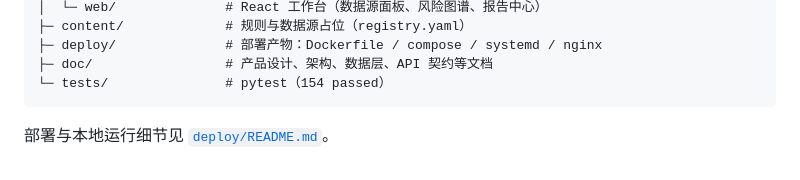
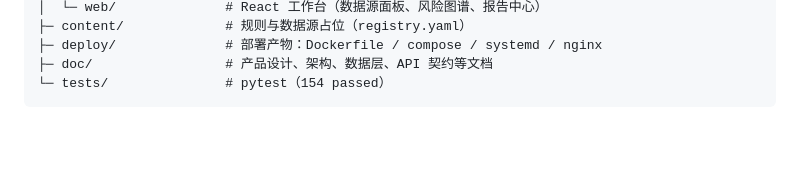
Before and after one commit to MiLab-Bit/BizAtlas, a Markdown page: README.md, the part around the change. Rendered like a GitHub page; blank space fills up the shorter version.

Commit message:
Update README to remove deployment details
Removed reference to deployment and local run details.

````diff
--- a/README.md
+++ b/README.md
@@ -82,5 +82,3 @@ BizAtlas/
 ├─ doc/                 # 产品设计、架构、数据层、API 契约等文档
 └─ tests/               # pytest（154 passed）
 ```
-
-部署与本地运行细节见 [`deploy/README.md`](deploy/README.md)。
````
